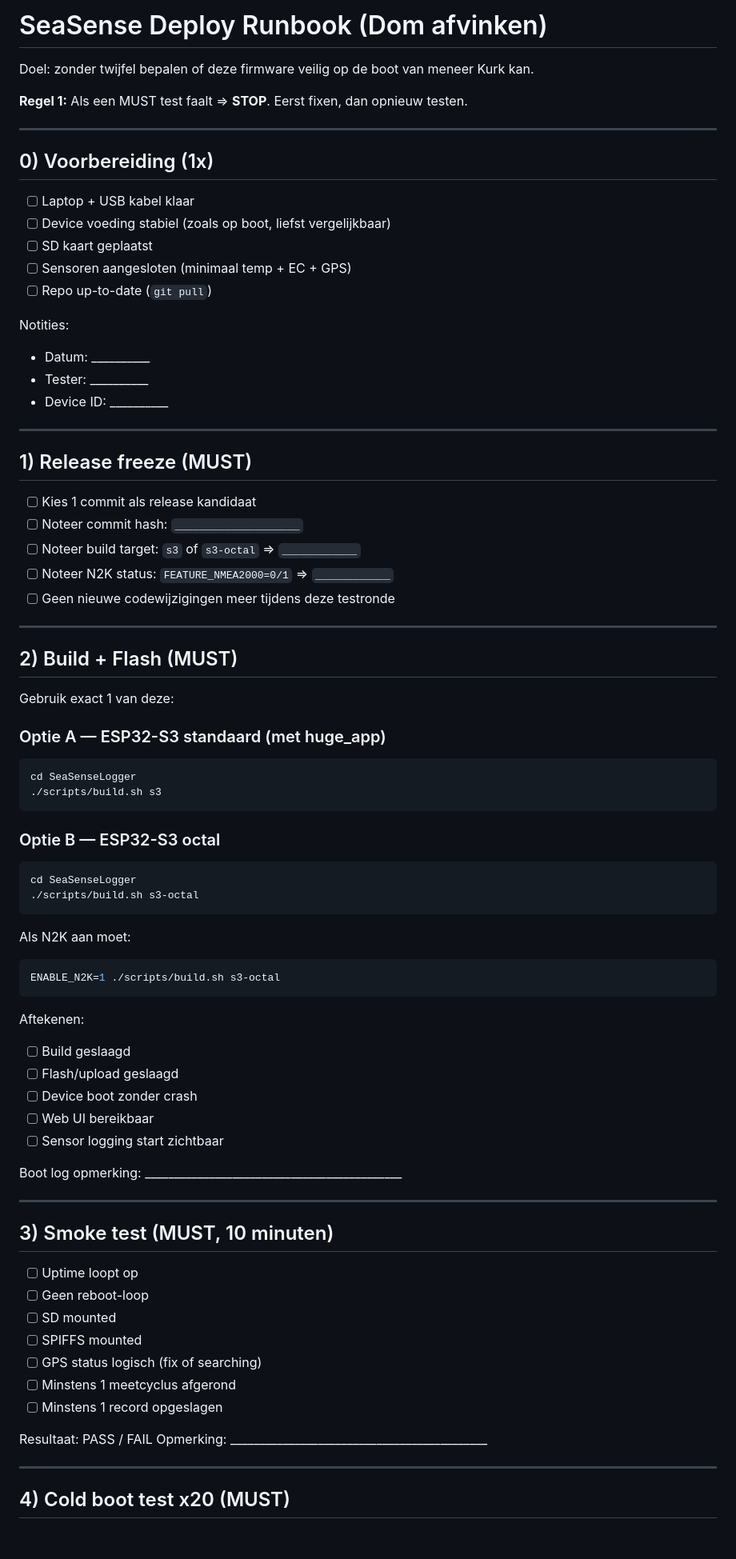
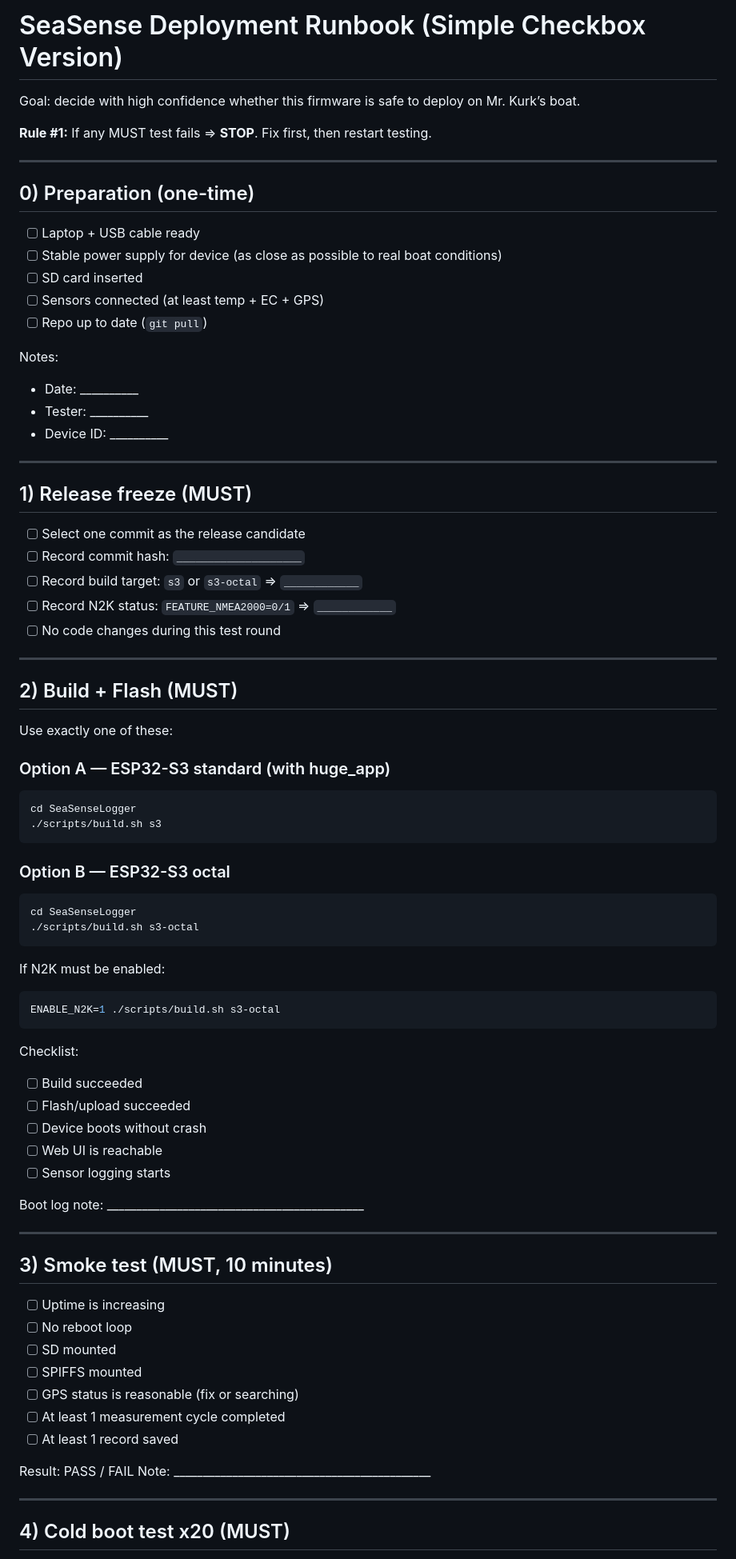
Before and after one commit to Project-SeaSense/seasense, a Markdown page: DEPLOY_RUNBOOK.md, the part around one of its changes. Shown at 80% size. Rendered like a GitHub page; blank space fills up the shorter version.

````diff
--- a/DEPLOY_RUNBOOK.md
+++ b/DEPLOY_RUNBOOK.md
@@ -1,21 +1,21 @@
-# SeaSense Deploy Runbook (Dom afvinken)
+# SeaSense Deployment Runbook (Simple Checkbox Version)
 
-Doel: zonder twijfel bepalen of deze firmware veilig op de boot van meneer Kurk kan.
+Goal: decide with high confidence whether this firmware is safe to deploy on Mr. Kurk’s boat.
 
-**Regel 1:** Als een MUST test faalt => **STOP**. Eerst fixen, dan opnieuw testen.
+**Rule #1:** If any MUST test fails => **STOP**. Fix first, then restart testing.
 
 ---
 
-## 0) Voorbereiding (1x)
+## 0) Preparation (one-time)
 
-- [ ] Laptop + USB kabel klaar
-- [ ] Device voeding stabiel (zoals op boot, liefst vergelijkbaar)
-- [ ] SD kaart geplaatst
-- [ ] Sensoren aangesloten (minimaal temp + EC + GPS)
-- [ ] Repo up-to-date (`git pull`)
+- [ ] Laptop + USB cable ready
+- [ ] Stable power supply for device (as close as possible to real boat conditions)
+- [ ] SD card inserted
+- [ ] Sensors connected (at least temp + EC + GPS)
+- [ ] Repo up to date (`git pull`)
 
-Notities:
-- Datum: __________
+Notes:
+- Date: __________
 - Tester: __________
 - Device ID: __________
 
@@ -23,58 +23,58 @@ Notities:
 
 ## 1) Release freeze (MUST)
 
-- [ ] Kies 1 commit als release kandidaat
-- [ ] Noteer commit hash: `____________________`
-- [ ] Noteer build target: `s3` of `s3-octal` => `____________`
-- [ ] Noteer N2K status: `FEATURE_NMEA2000=0/1` => `____________`
-- [ ] Geen nieuwe codewijzigingen meer tijdens deze testronde
+- [ ] Select one commit as the release candidate
+- [ ] Record commit hash: `____________________`
+- [ ] Record build target: `s3` or `s3-octal` => `____________`
+- [ ] Record N2K status: `FEATURE_NMEA2000=0/1` => `____________`
+- [ ] No code changes during this test round
 
 ---
 
 ## 2) Build + Flash (MUST)
 
-Gebruik exact 1 van deze:
+Use exactly one of these:
 
-### Optie A — ESP32-S3 standaard (met huge_app)
+### Option A — ESP32-S3 standard (with huge_app)
 ```bash
 cd SeaSenseLogger
 ./scripts/build.sh s3
 ```
 
-### Optie B — ESP32-S3 octal
+### Option B — ESP32-S3 octal
 ```bash
 cd SeaSenseLogger
 ./scripts/build.sh s3-octal
 ```
 
-Als N2K aan moet:
+If N2K must be enabled:
 ```bash
 ENABLE_N2K=1 ./scripts/build.sh s3-octal
 ```
 
-Aftekenen:
-- [ ] Build geslaagd
-- [ ] Flash/upload geslaagd
-- [ ] Device boot zonder crash
-- [ ] Web UI bereikbaar
-- [ ] Sensor logging start zichtbaar
+Checklist:
+- [ ] Build succeeded
+- [ ] Flash/upload succeeded
+- [ ] Device boots without crash
+- [ ] Web UI is reachable
+- [ ] Sensor logging starts
 
-Boot log opmerking: ____________________________________________
+Boot log note: ____________________________________________
 
 ---
 
-## 3) Smoke test (MUST, 10 minuten)
+## 3) Smoke test (MUST, 10 minutes)
 
-- [ ] Uptime loopt op
-- [ ] Geen reboot-loop
+- [ ] Uptime is increasing
+- [ ] No reboot loop
 - [ ] SD mounted
 - [ ] SPIFFS mounted
-- [ ] GPS status logisch (fix of searching)
-- [ ] Minstens 1 meetcyclus afgerond
-- [ ] Minstens 1 record opgeslagen
+- [ ] GPS status is reasonable (fix or searching)
+- [ ] At least 1 measurement cycle completed
+- [ ] At least 1 record saved
 
-Resultaat: PASS / FAIL
-Opmerking: ____________________________________________
+Result: PASS / FAIL
+Note: ____________________________________________
 
 ---
 
````
Also changed, not shown: other parts of DEPLOY_RUNBOOK.md (+68 -68 lines).
